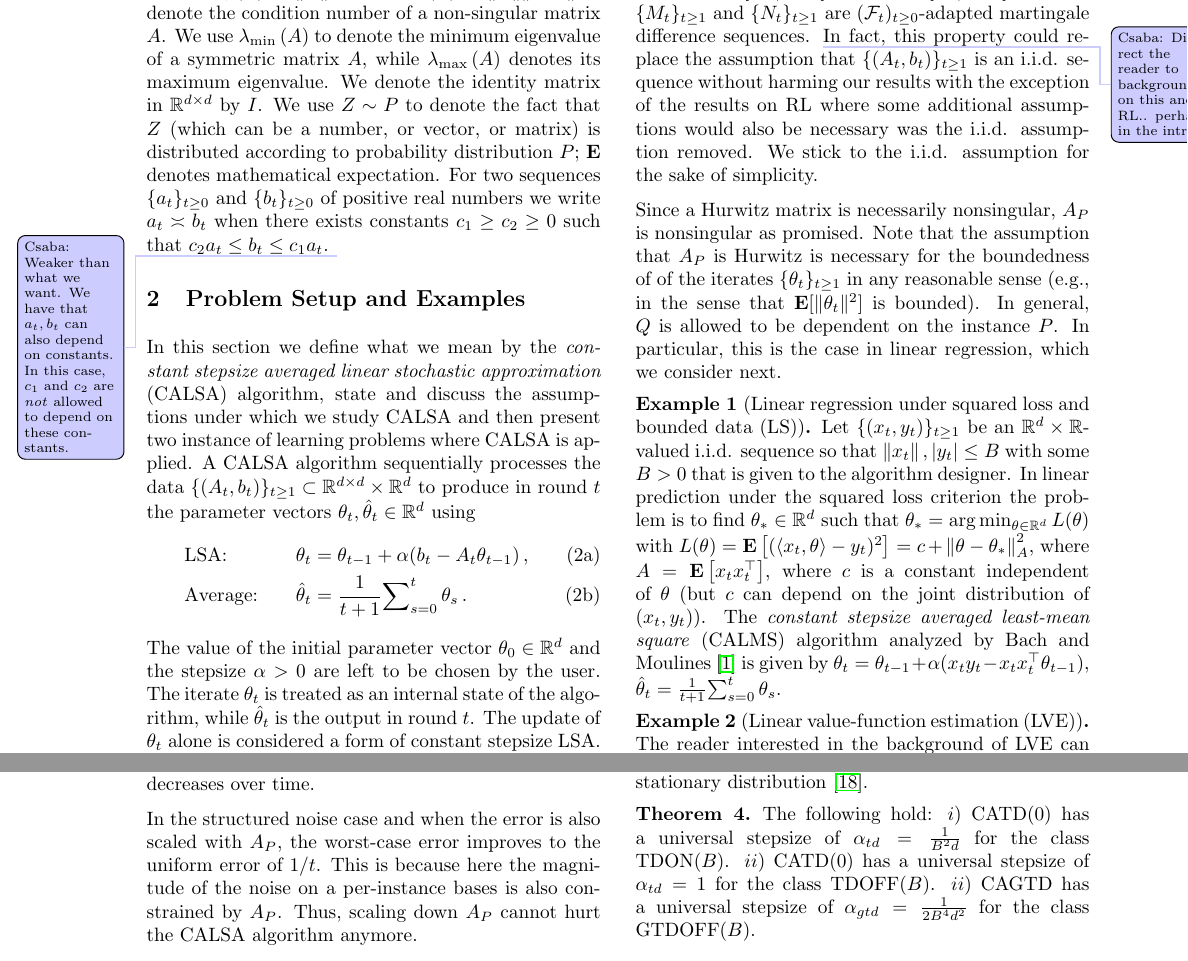
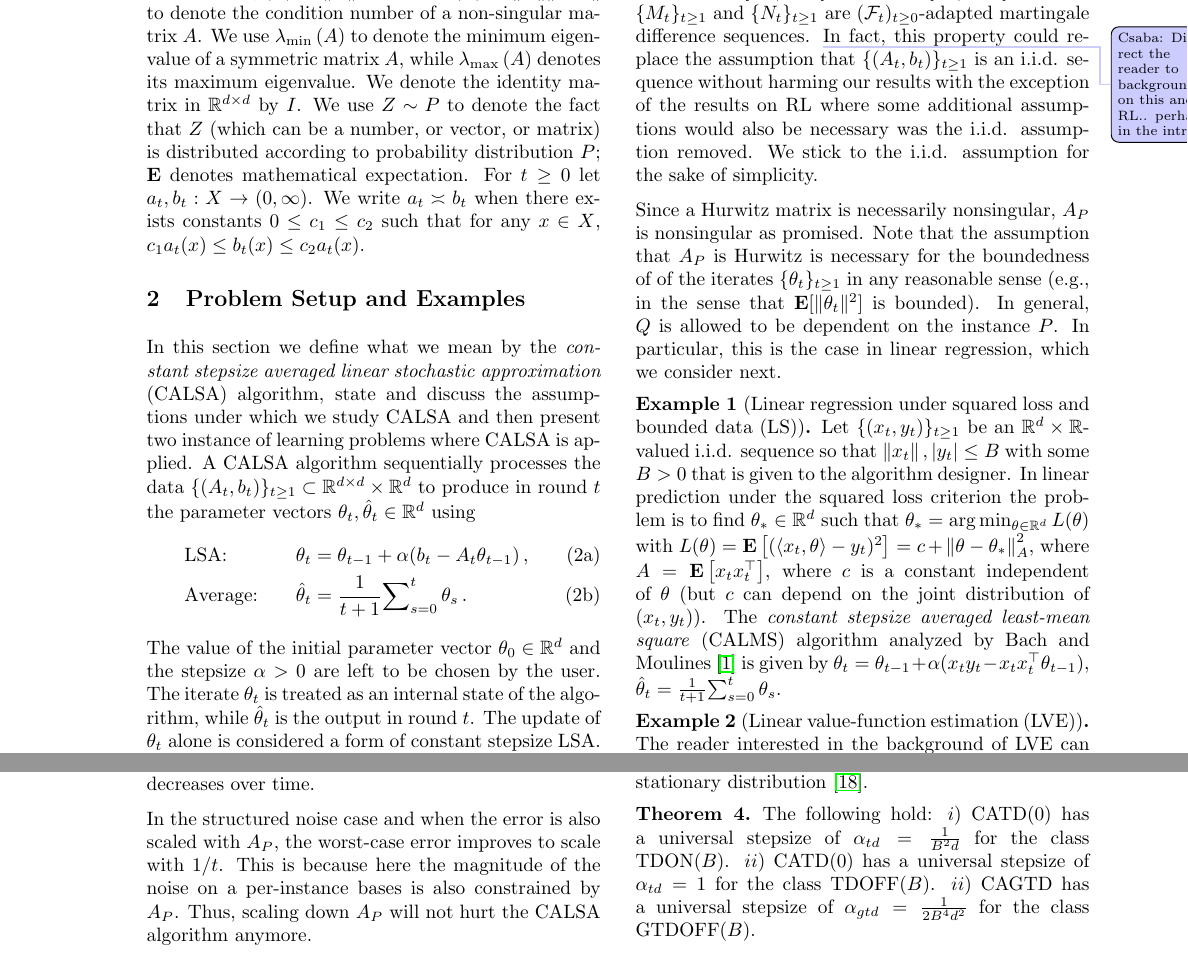
Before and after one commit to chandrurec5/flsa_aistats, a LaTeX paper (flsa.tex, which reads landscape.tex, not.tex): two parts of pages 3 and 6 of 19, joined at a grey line, cut so that both start at the same text. Compiled offline with pdfLaTeX.

Commit message:
theorem 4

```diff
--- a/landscape.tex
+++ b/landscape.tex
@@ -94,8 +94,8 @@ choice for $\alpha$ is $\alpha = 1/(\sigma_b \sqrt{t})$ and this choice
 gives the error $2\norm{e_0}^2 \sigma_b/\sqrt{t}$, which decreases over time.
 
 In the structured noise case and when the error is also scaled with $A_P$, the worst-case error improves to
-the uniform error of $1/t$. This is because here the magnitude of the noise on a per-instance bases is also constrained
-by $A_P$. Thus, scaling down $A_P$ cannot hurt the CALSA algorithm anymore.
+scale with $1/t$. This is because here the magnitude of the noise on a per-instance bases is also constrained
+by $A_P$. Thus, scaling down $A_P$ will not hurt the CALSA algorithm anymore.
 
 \if
 Once we choose a stepsize $\alpha$, and an adversary then picks a problem $P$ so as to make the MSE as large as possible.  In what follows, without loss of generality, let the dimension be $d=1$.
--- a/not.tex
+++ b/not.tex
@@ -22,8 +22,9 @@ We use $\lmin{A}$ to denote the minimum eigenvalue of a symmetric matrix $A$, wh
 We denote the identity matrix in $\R^{\dcd}$ by $I$.
 %and the set of invertible $\dcd$ complex matrices by $\gld$. \todoc{Is this used ever?}
 %For a positive real number $B>0$, we define $\C^{d}_B=\{b\in \R^d\mid \norm{b}\leq B\}$ and $\C^{\dcd}_B=\{A\in \R^{\dcd}\mid \norm{A}\leq B\}$ to be the balls in $\R^d$ and $\R^{d\times d}$, respectively, of radius $B$.  \todoc{Are these used?!}
-We use $Z\sim P$ to denote the fact that $Z$ (which can be a number, or vector, or matrix) is distributed according to probability distribution $P$; $\E$ denotes mathematical expectation. For two sequences $\{a_t\}_{t\geq 0}$ and $\{b_t\}_{t\geq 0}$ of positive real numbers we write $a_t\asymp b_t$ when there exists constants $c_1\geq c_2\geq 0$ such that $c_2 a_t\leq b_t\leq c_1 a_t$. \todoc{Weaker than what we want.
-We have that $a_t,b_t$ can also depend on constants. In this case, $c_1$ and $c_2$ are \emph{not} allowed to depend on these constants.}
+We use $Z\sim P$ to denote the fact that $Z$ (which can be a number, or vector, or matrix) is distributed according to probability distribution $P$; $\E$ denotes mathematical expectation.
+For $t\ge 0$ let $a_t,b_t:X \to (0,\infty)$. We write $a_t\asymp b_t$
+when there exists constants $0\le c_1\leq c_2$ such that for any $x\in X$, $c_1 a_t(x)\leq b_t(x)\leq c_2 a_t(x)$.
 %When $a_t,b_t$ depend on constants, $c_1$ and $c_2$ do not depend on those.
 \begin{comment}
 Let us now state some definitions that will be useful for presenting our main results. \todoc{Actually, we should remove all definitions not needed by the main body.}
```
Also changed, not shown: landscape.tex (4 more changed lines).
